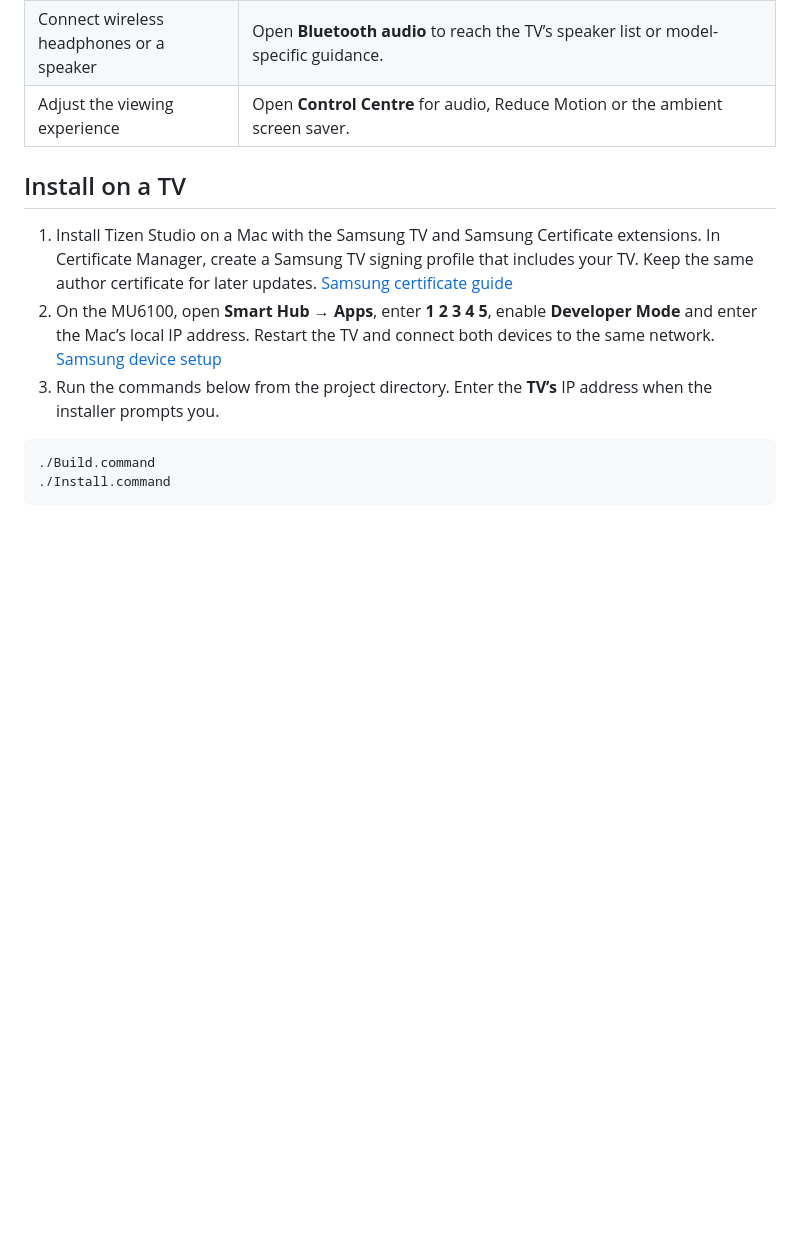
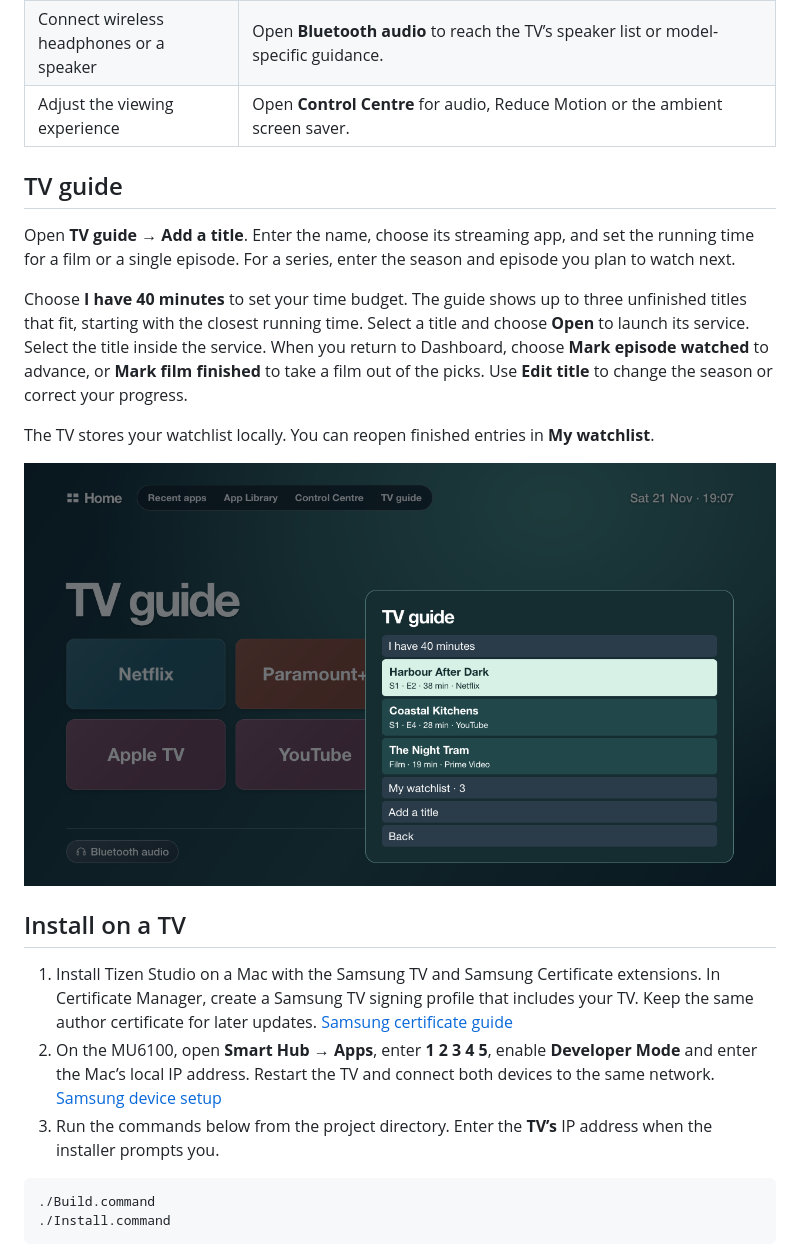
Before and after one commit to tarun-avery/samsung-tv-dashboard, a Markdown page: README.md, the part around the change. Rendered like a GitHub page; pictures changed too: docs/watchlist.png (added); blank space fills up the shorter version.

Commit message:
Document the watchlist workflow and dashboard contributor checks

```diff
--- a/README.md
+++ b/README.md
@@ -21,6 +21,16 @@ Open `app/index.html` in a browser. Use the arrow keys to move, **Enter** to sel
 | Switch to a console | Select **HDMI 1** to show the connected device. Press **Back** to return. |
 | Connect wireless headphones or a speaker | Open **Bluetooth audio** to reach the TV’s speaker list or model-specific guidance. |
 | Adjust the viewing experience | Open **Control Centre** for audio, Reduce Motion or the ambient screen saver. |
+
+## TV guide
+
+Open **TV guide → Add a title**. Enter the name, choose its streaming app, and set the running time for a film or a single episode. For a series, enter the season and episode you plan to watch next.
+
+Choose **I have 40 minutes** to set your time budget. The guide shows up to three unfinished titles that fit, starting with the closest running time. Select a title and choose **Open** to launch its service. Select the title inside the service. When you return to Dashboard, choose **Mark episode watched** to advance, or **Mark film finished** to take a film out of the picks. Use **Edit title** to change the season or correct your progress.
+
+The TV stores your watchlist locally. You can reopen finished entries in **My watchlist**.
+
+![TV guide showing three fictional watchlist picks within 40 minutes](docs/watchlist.png)
 
 ## Install on a TV
 
```
Also changed, not shown: AGENTS.md (added, +11 -0 lines).
